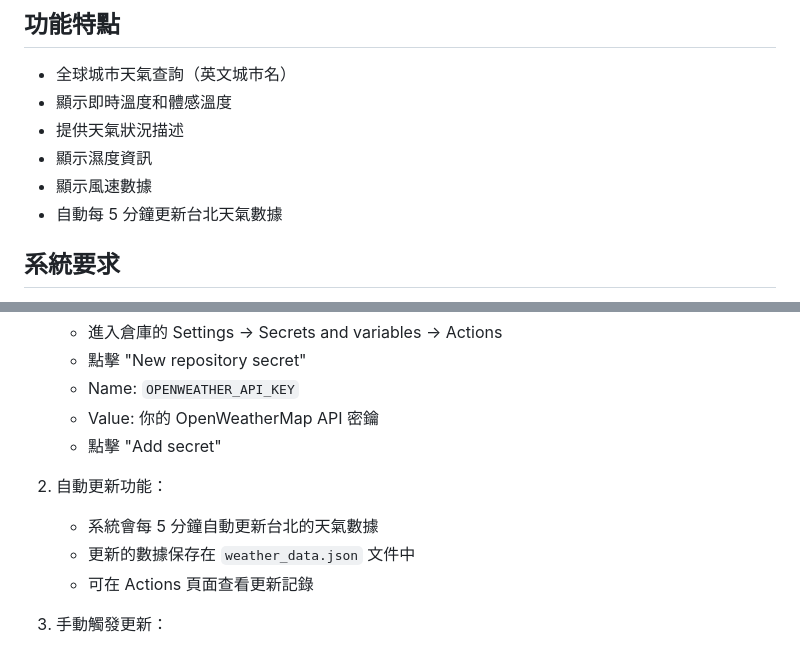
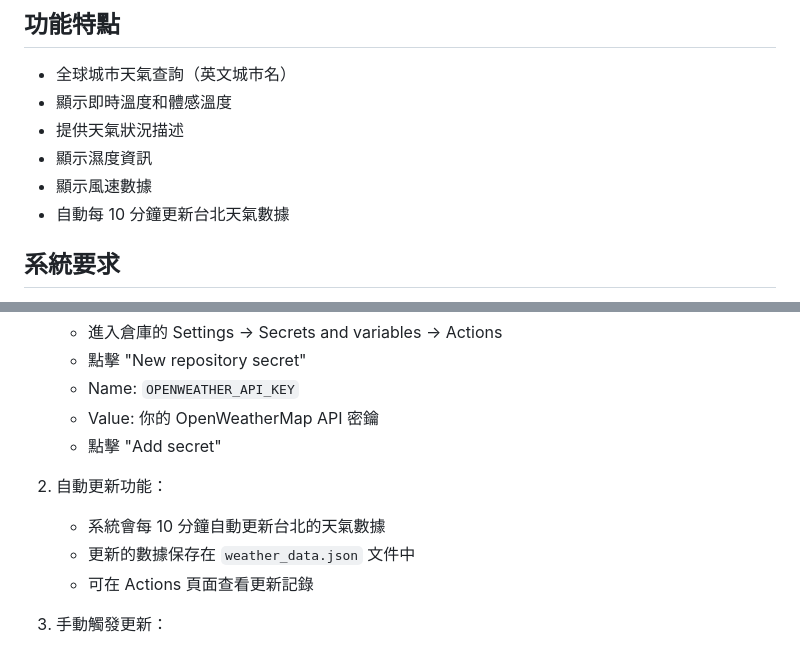
Before and after one commit to bohuailai/weather.github.io, a Markdown page: README.md, 2 parts joined by grey strips. Rendered like a GitHub page.

Commit message:
更新 README.md：修改更新頻率為每10分鐘

```diff
--- a/README.md
+++ b/README.md
@@ -9,7 +9,7 @@
 - 提供天氣狀況描述
 - 顯示濕度資訊
 - 顯示風速數據
-- 自動每 5 分鐘更新台北天氣數據
+- 自動每 10 分鐘更新台北天氣數據
 
 
 ## 系統要求
@@ -58,7 +58,7 @@
    - 點擊 "Add secret"
 
 2. 自動更新功能：
-   - 系統會每 5 分鐘自動更新台北的天氣數據
+   - 系統會每 10 分鐘自動更新台北的天氣數據
    - 更新的數據保存在 `weather_data.json` 文件中
    - 可在 Actions 頁面查看更新記錄
 
```
